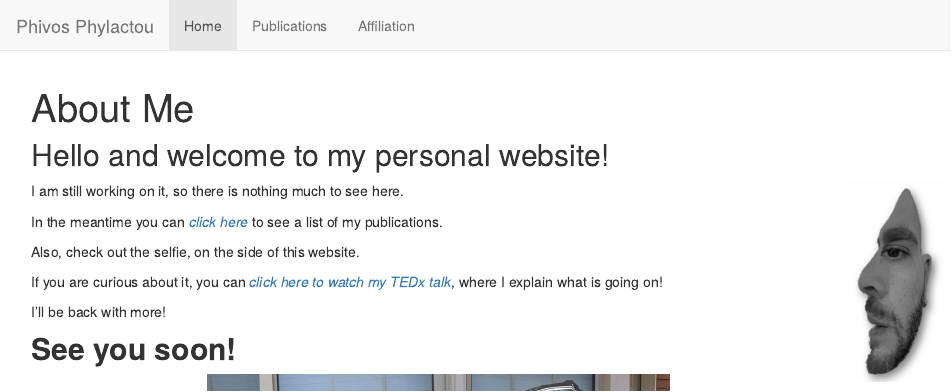
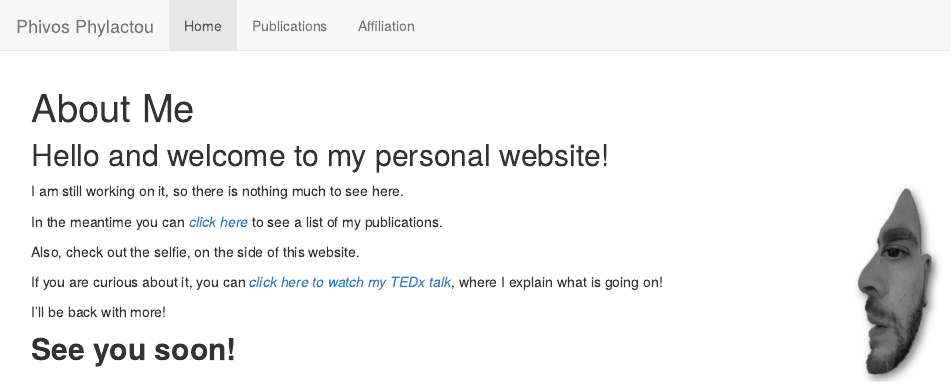
Before and after one commit to phivph/phivph.github.io, an R Markdown document (personal_web/index.Rmd): the page in a window 1100 px wide, from its top. The pictures show the output file index.html that the author committed with the source, opened offline; library style sheets and scripts come from the installed R packages.

Commit message:
Updated_removed_photo

```diff
--- a/personal_web/index.Rmd
+++ b/personal_web/index.Rmd
@@ -20,7 +20,3 @@ I'll be back with more!
 
 **See you soon!**
 ---
-
-<div align="center">
-  <img width="460" height="460" src="me_on_bike.jpg">
-</div>
```
Also changed, not shown: index.html, 4 other files.
